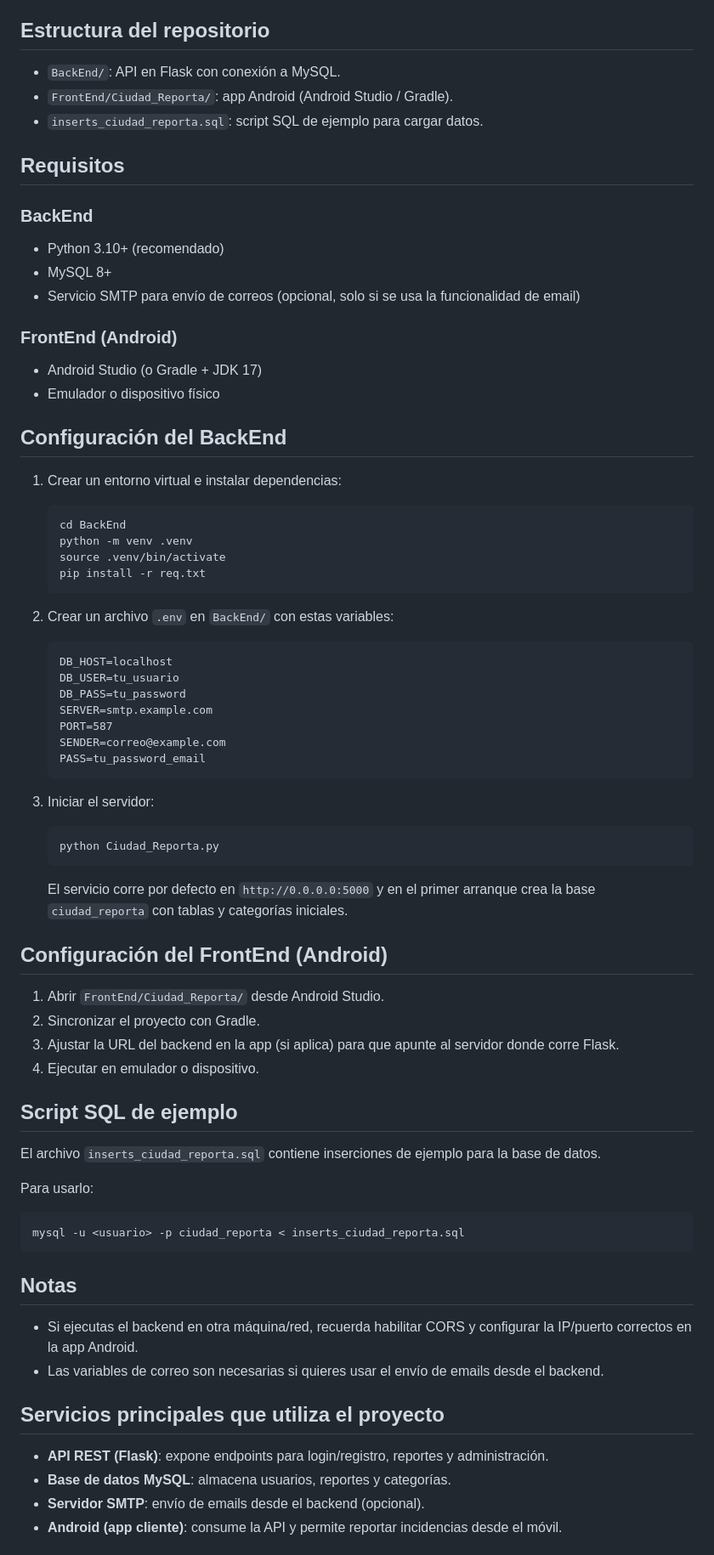
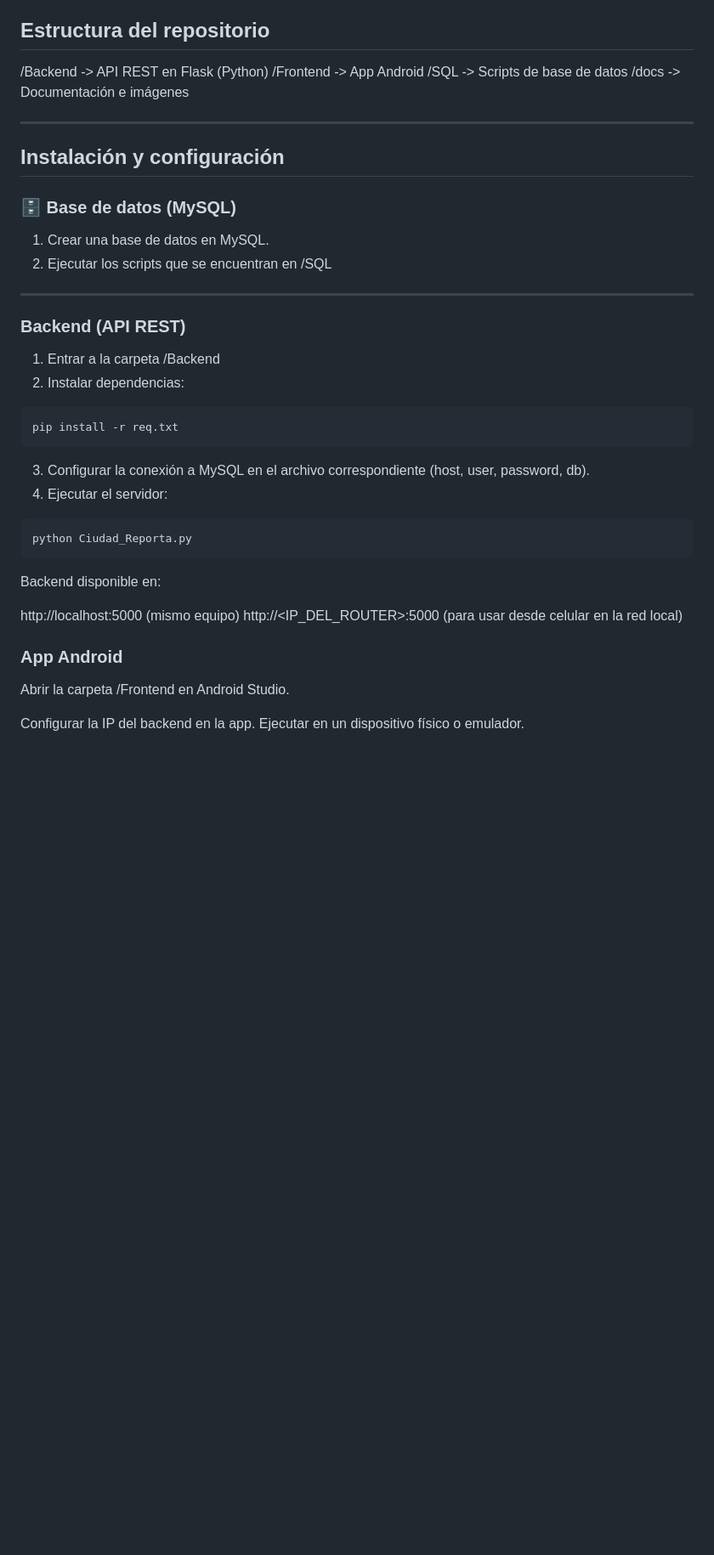
Before and after one commit to ignaciofranco2003/Ciudad-Reporta, a Markdown page: README.md, the part around one of its changes. Shown at 85% size. Rendered like a GitHub page; blank space fills up the shorter version.

````diff
--- a/README.md
+++ b/README.md
@@ -4,80 +100,41 @@ Proyecto de referencia para reportes ciudadanos con **BackEnd (API Flask + MySQL
 
 ## Estructura del repositorio
+/Backend -> API REST en Flask (Python)
+/Frontend -> App Android
+/SQL -> Scripts de base de datos
+/docs -> Documentación e imágenes
 
-- `BackEnd/`: API en Flask con conexión a MySQL.
-- `FrontEnd/Ciudad_Reporta/`: app Android (Android Studio / Gradle).
-- `inserts_ciudad_reporta.sql`: script SQL de ejemplo para cargar datos.
+---
 
-## Requisitos
+## Instalación y configuración
 
-### BackEnd
+### 🗄️ Base de datos (MySQL)
+1. Crear una base de datos en MySQL.
+2. Ejecutar los scripts que se encuentran en /SQL
 
-- Python 3.10+ (recomendado)
-- MySQL 8+
-- Servicio SMTP para envío de correos (opcional, solo si se usa la funcionalidad de email)
+---
 
-### FrontEnd (Android)
-
-- Android Studio (o Gradle + JDK 17)
-- Emulador o dispositivo físico
-
-## Configuración del BackEnd
-
-1. Crear un entorno virtual e instalar dependencias:
-
-   ```bash
-   cd BackEnd
-   python -m venv .venv
-   source .venv/bin/activate
-   pip install -r req.txt
-   ```
-
-2. Crear un archivo `.env` en `BackEnd/` con estas variables:
-
-   ```dotenv
-   DB_HOST=localhost
-   DB_USER=tu_usuario
-   DB_PASS=tu_password
-   SERVER=smtp.example.com
-   PORT=587
-   SENDER=correo@example.com
-   PASS=tu_password_email
-   ```
-
-3. Iniciar el servidor:
-
-   ```bash
-   python Ciudad_Reporta.py
-   ```
-
-   El servicio corre por defecto en `http://0.0.0.0:5000` y en el primer arranque crea la base `ciudad_reporta` con tablas y categorías iniciales.
-
-## Configuración del FrontEnd (Android)
-
-1. Abrir `FrontEnd/Ciudad_Reporta/` desde Android Studio.
-2. Sincronizar el proyecto con Gradle.
-3. Ajustar la URL del backend en la app (si aplica) para que apunte al servidor donde corre Flask.
-4. Ejecutar en emulador o dispositivo.
-
-## Script SQL de ejemplo
-
-El archivo `inserts_ciudad_reporta.sql` contiene inserciones de ejemplo para la base de datos.
-
-Para usarlo:
+### Backend (API REST)
+1. Entrar a la carpeta /Backend
+2. Instalar dependencias:
 
 ```bash
-mysql -u <usuario> -p ciudad_reporta < inserts_ciudad_reporta.sql
+pip install -r req.txt
 ```
+3. Configurar la conexión a MySQL en el archivo correspondiente (host, user, password, db).
+4. Ejecutar el servidor:
+```bash
+python Ciudad_Reporta.py
+```
+Backend disponible en:
 
-## Notas
+   http://localhost:5000 (mismo equipo)
+   http://<IP_DEL_ROUTER>:5000 (para usar desde celular en la red local)
 
-- Si ejecutas el backend en otra máquina/red, recuerda habilitar CORS y configurar la IP/puerto correctos en la app Android.
-- Las variables de correo son necesarias si quieres usar el envío de emails desde el backend.
+### App Android
 
-## Servicios principales que utiliza el proyecto
+Abrir la carpeta /Frontend en Android Studio.
 
-- **API REST (Flask)**: expone endpoints para login/registro, reportes y administración.
-- **Base de datos MySQL**: almacena usuarios, reportes y categorías.
-- **Servidor SMTP**: envío de emails desde el backend (opcional).
-- **Android (app cliente)**: consume la API y permite reportar incidencias desde el móvil.
+   Configurar la IP del backend en la app.
+   Ejecutar en un dispositivo físico o emulador.
 
````
Also changed, not shown: other parts of README.md (+105 -3 lines).
